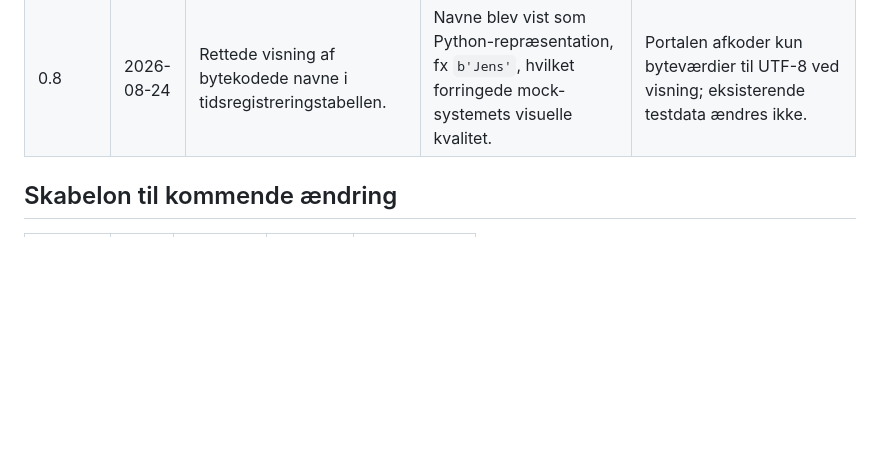
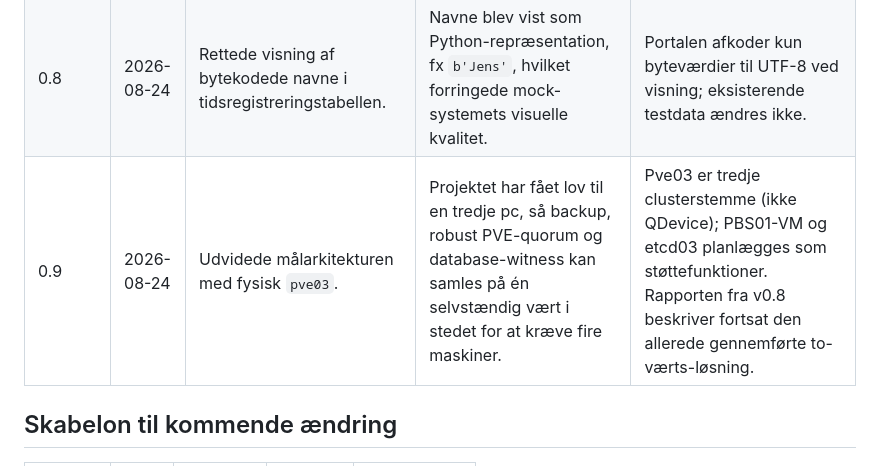
Before and after one commit to JS23001/linux-intern-webportal-ha-demo, a Markdown page: docs/AENDRINGSLOG.md, the part around the change. Rendered like a GitHub page; blank space fills up the shorter version.

```diff
--- a/docs/AENDRINGSLOG.md
+++ b/docs/AENDRINGSLOG.md
@@ -14,6 +14,7 @@ Alle ændringer af scope, arkitektur, krav eller accepttest registreres her. Æn
 | 0.6 | 2026-08-24 | Tilføjede applikationssynlig replikationsstatus. | Rapporten skal kunne vise, at databasen ikke blot indeholder de samme data, men har en aktiv streamende standby. | Endpointet `/replication` og forsiden viser antal streamende replikaer; portalens databasebruger har målrettet monitoreringsadgang. |
 | 0.7 | 2026-08-24 | Fastlagde containeres opstartsorden på hver PVE-vært. | Afhængige tjenester skal starte i en forudsigelig rækkefølge efter genstart. | Database starter først, derefter web og til sidst proxy; eksisterende autostart bevares. |
 | 0.8 | 2026-08-24 | Rettede visning af bytekodede navne i tidsregistreringstabellen. | Navne blev vist som Python-repræsentation, fx `b'Jens'`, hvilket forringede mock-systemets visuelle kvalitet. | Portalen afkoder kun byteværdier til UTF-8 ved visning; eksisterende testdata ændres ikke. |
+| 0.9 | 2026-08-24 | Udvidede målarkitekturen med fysisk `pve03`. | Projektet har fået lov til en tredje pc, så backup, robust PVE-quorum og database-witness kan samles på én selvstændig vært i stedet for at kræve fire maskiner. | Pve03 er tredje clusterstemme (ikke QDevice); PBS01-VM og etcd03 planlægges som støttefunktioner. Rapporten fra v0.8 beskriver fortsat den allerede gennemførte to-værts-løsning. |
 
 ## Skabelon til kommende ændring
 
```
Also changed, not shown: docs/DRIFTSLOG.md (+1 -0 lines), docs/PROJEKTDEFINITION.md (+28 -11 lines).
